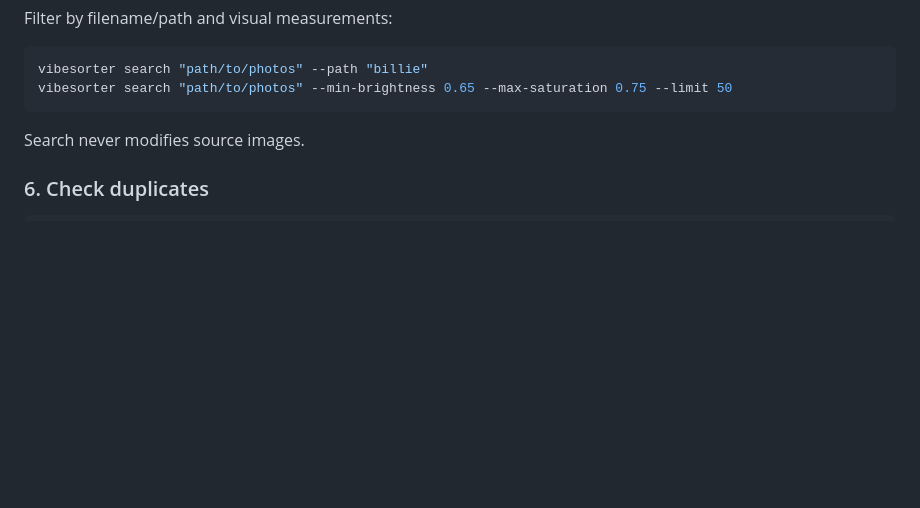
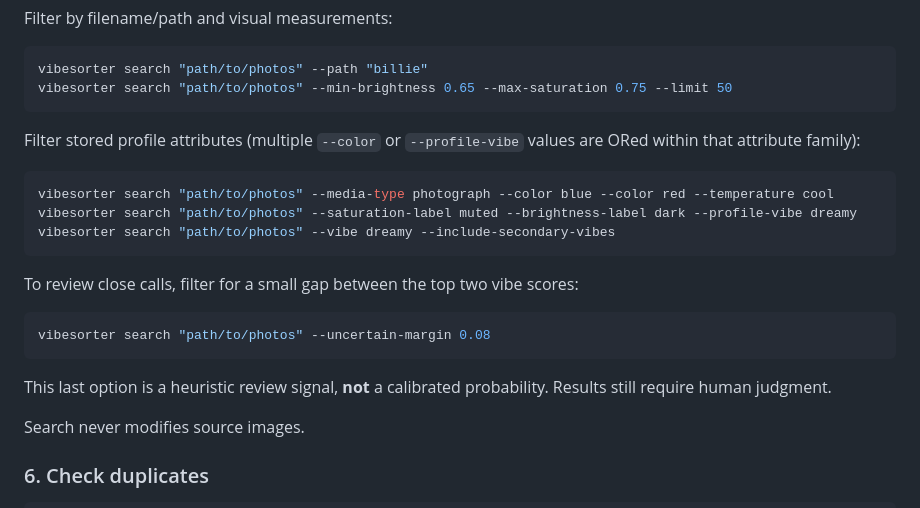
Before and after one commit to Ava-91/VibeSorter, a Markdown page: README.md, the part around the change. Drawn GitHub-style; blank space fills up the shorter version.

Commit message:
Document expanded profile search and uncertainty review

````diff
--- a/README.md
+++ b/README.md
@@ -202,6 +202,22 @@ Filter by filename/path and visual measurements:
 vibesorter search "path/to/photos" --path "billie"
 vibesorter search "path/to/photos" --min-brightness 0.65 --max-saturation 0.75 --limit 50
 ```
+
+Filter stored profile attributes (multiple `--color` or `--profile-vibe` values are ORed within that attribute family):
+
+```bash
+vibesorter search "path/to/photos" --media-type photograph --color blue --color red --temperature cool
+vibesorter search "path/to/photos" --saturation-label muted --brightness-label dark --profile-vibe dreamy
+vibesorter search "path/to/photos" --vibe dreamy --include-secondary-vibes
+```
+
+To review close calls, filter for a small gap between the top two vibe scores:
+
+```bash
+vibesorter search "path/to/photos" --uncertain-margin 0.08
+```
+
+This last option is a heuristic review signal, **not** a calibrated probability. Results still require human judgment.
 
 Search never modifies source images.
 
````
